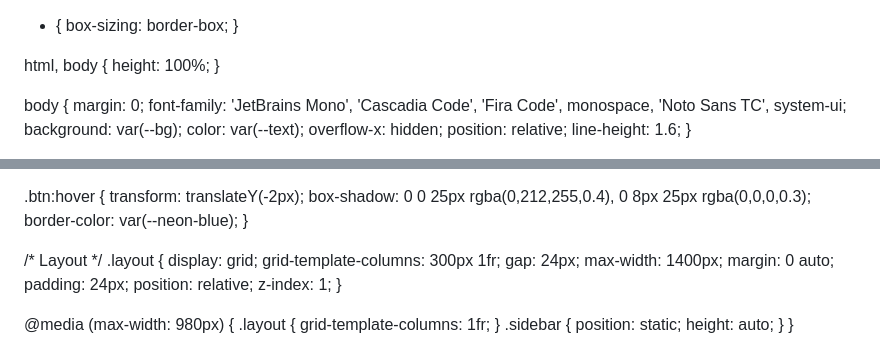
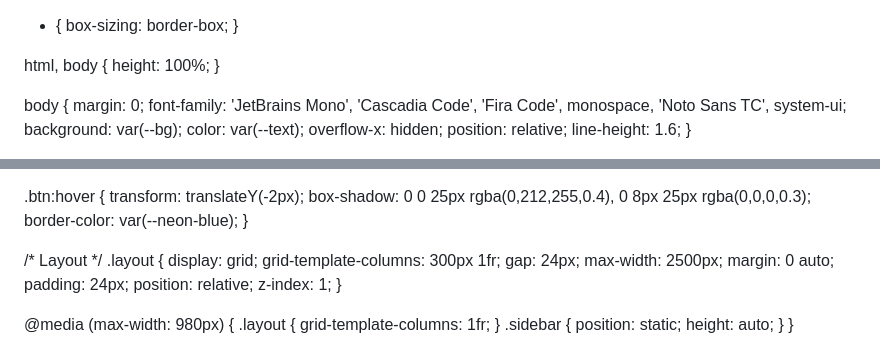
Before and after one commit to Louis0905/Louis0905.github.io, a Markdown page: README.md, 2 parts joined by grey strips. Drawn GitHub-style.

```diff
--- a/README.md
+++ b/README.md
@@ -1,4 +1,3 @@
-<!DOCTYPE html>
 <html lang="zh-Hant">
 <head>
 <meta charset="UTF-8" />
@@ -196,7 +195,7 @@
     display: grid;
     grid-template-columns: 300px 1fr;
     gap: 24px;
-    max-width: 1400px;
+    max-width: 2500px;
     margin: 0 auto;
     padding: 24px;
     position: relative;
```
